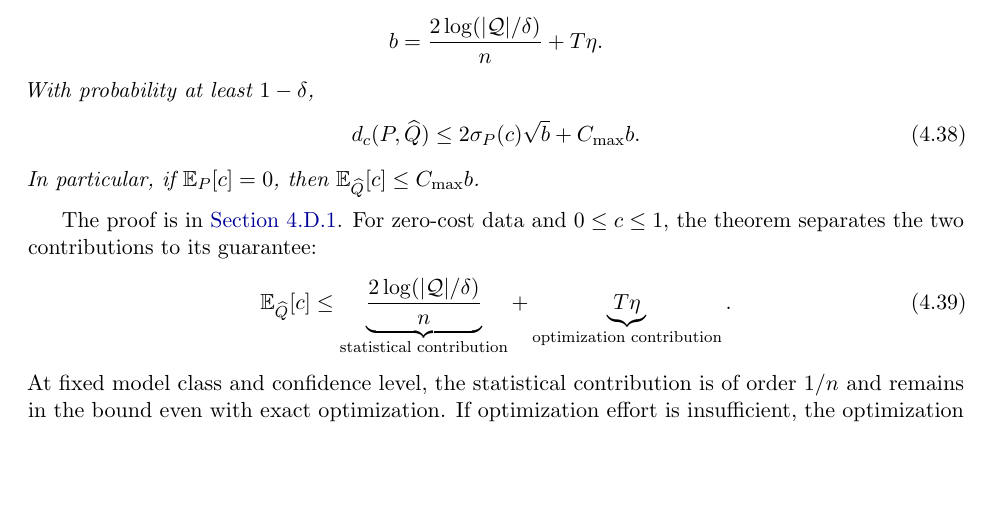
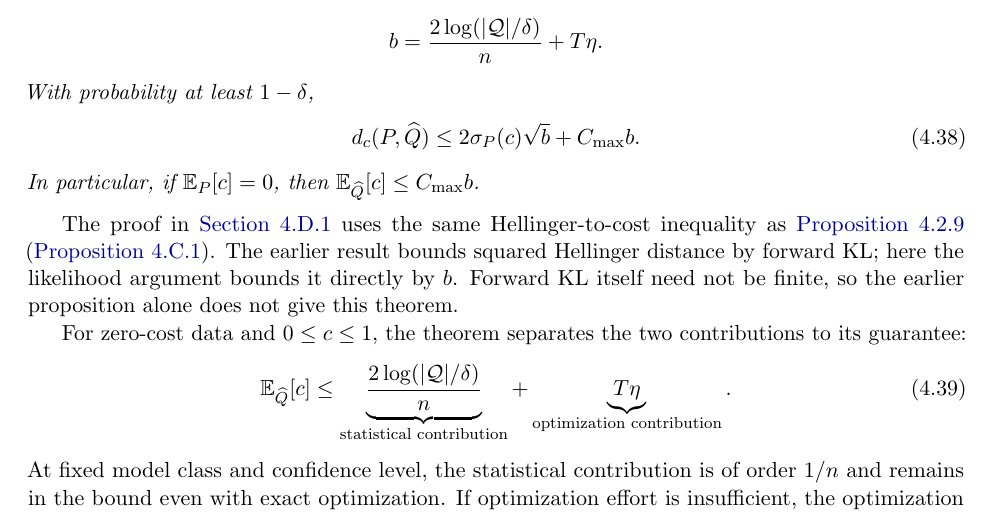
Before and after one commit to mathforai26/mathforai26.github.io, a LaTeX document (documents/scribes/lecture04.tex): part of page 17 of 60, cut so that both start at the same text, the shorter picture padded with empty space. Compiled offline with pdfLaTeX.

Commit message:
Explain the shared Hellinger bound behind the likelihood guarantee

```diff
--- a/documents/scribes/lecture04.tex
+++ b/documents/scribes/lecture04.tex
@@ -9,7 +9,7 @@
 \usepackage{microtype}
 
 % Revision date: maintained by scripts/build_lecture_notes.py. Keep this command.
-\newcommand{\lecturerevised}{2026-09-14 15:25 UTC-06:00}
+\newcommand{\lecturerevised}{2026-09-14 17:45 UTC-06:00}
 \usepackage{eso-pic}
 \AddToShipoutPictureBG{%
   \AtPageLowerLeft{%
@@ -1504,7 +1504,13 @@ In particular, if \(\E_P[c]=0\), then
 \(\E_{\widehat Q}[c]\le C_{\max}b\).
 \end{restatable}
 
-The proof is in \cref{app:finite-mle}.
+The proof in \cref{app:finite-mle} uses the same Hellinger-to-cost
+inequality as \cref{prop:forward-variance}
+(\cref{prop:hellinger-cost}). The earlier result bounds squared
+Hellinger distance by forward KL; here the likelihood argument bounds
+it directly by \(b\). Forward KL itself need not be finite, so the
+earlier proposition alone does not give this theorem.
+
 For zero-cost data and \(0\le c\le1\), the theorem separates the two
 contributions to its guarantee:
 \begin{equation}
```
Also changed, not shown: documents/scribes/lecture04.pdf, 1 other file.
